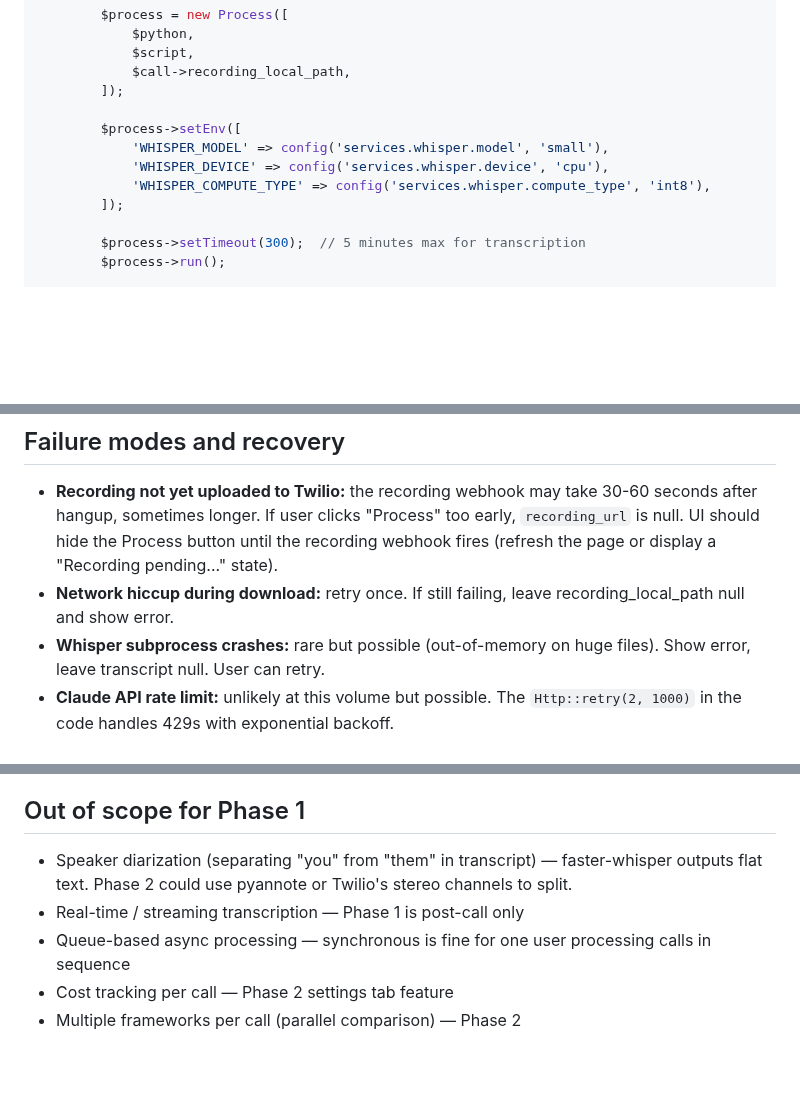
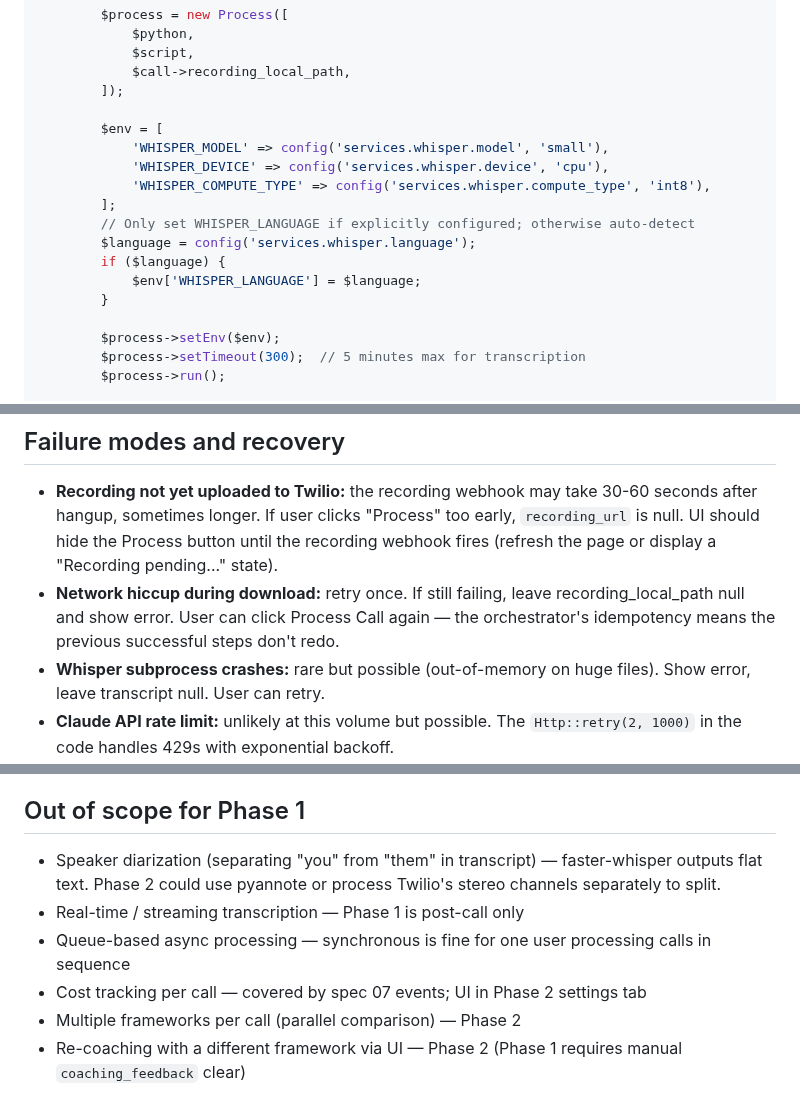
Before and after one commit to sean-roth/phonebooth, a Markdown page: docs/specs/05-whisper-claude-integration.md, 3 parts joined by grey strips. GitHub-like rendering; blank space fills up the shorter version.

```diff
--- a/docs/specs/05-whisper-claude-integration.md
+++ b/docs/specs/05-whisper-claude-integration.md
@@ -192,12 +201,18 @@ class Transcriber
             $call->recording_local_path,
         ]);
 
-        $process->setEnv([
+        $env = [
             'WHISPER_MODEL' => config('services.whisper.model', 'small'),
             'WHISPER_DEVICE' => config('services.whisper.device', 'cpu'),
             'WHISPER_COMPUTE_TYPE' => config('services.whisper.compute_type', 'int8'),
-        ]);
+        ];
+        // Only set WHISPER_LANGUAGE if explicitly configured; otherwise auto-detect
+        $language = config('services.whisper.language');
+        if ($language) {
+            $env['WHISPER_LANGUAGE'] = $language;
+        }
 
+        $process->setEnv($env);
         $process->setTimeout(300);  // 5 minutes max for transcription
         $process->run();
 
@@ -439,7 +466,7 @@ Memory: faster-whisper uses ~1.5GB peak with int8 quantization on `small`. 32GB
 ## Failure modes and recovery
 
 - **Recording not yet uploaded to Twilio:** the recording webhook may take 30-60 seconds after hangup, sometimes longer. If user clicks "Process" too early, `recording_url` is null. UI should hide the Process button until the recording webhook fires (refresh the page or display a "Recording pending..." state).
-- **Network hiccup during download:** retry once. If still failing, leave recording_local_path null and show error.
+- **Network hiccup during download:** retry once. If still failing, leave recording_local_path null and show error. User can click Process Call again — the orchestrator's idempotency means the previous successful steps don't redo.
 - **Whisper subprocess crashes:** rare but possible (out-of-memory on huge files). Show error, leave transcript null. User can retry.
 - **Claude API rate limit:** unlikely at this volume but possible. The `Http::retry(2, 1000)` in the code handles 429s with exponential backoff.
 - **Empty transcript:** if the recording is silent or Whisper produces nothing, treat as a failure. Don't send empty transcript to Claude.
@@ -455,8 +482,9 @@ Claude API per call:
 
 ## Out of scope for Phase 1
 
-- Speaker diarization (separating "you" from "them" in transcript) — faster-whisper outputs flat text. Phase 2 could use pyannote or Twilio's stereo channels to split.
+- Speaker diarization (separating "you" from "them" in transcript) — faster-whisper outputs flat text. Phase 2 could use pyannote or process Twilio's stereo channels separately to split.
 - Real-time / streaming transcription — Phase 1 is post-call only
 - Queue-based async processing — synchronous is fine for one user processing calls in sequence
-- Cost tracking per call — Phase 2 settings tab feature
+- Cost tracking per call — covered by spec 07 events; UI in Phase 2 settings tab
 - Multiple frameworks per call (parallel comparison) — Phase 2
+- Re-coaching with a different framework via UI — Phase 2 (Phase 1 requires manual `coaching_feedback` clear)
```
Also changed, not shown: other parts of docs/specs/05-whisper-claude-integration.md (+32 -11 lines).
